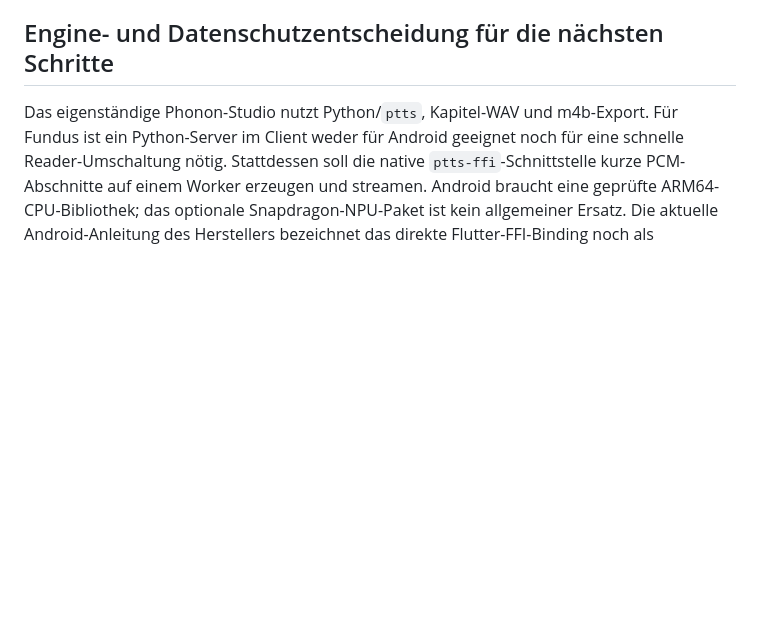
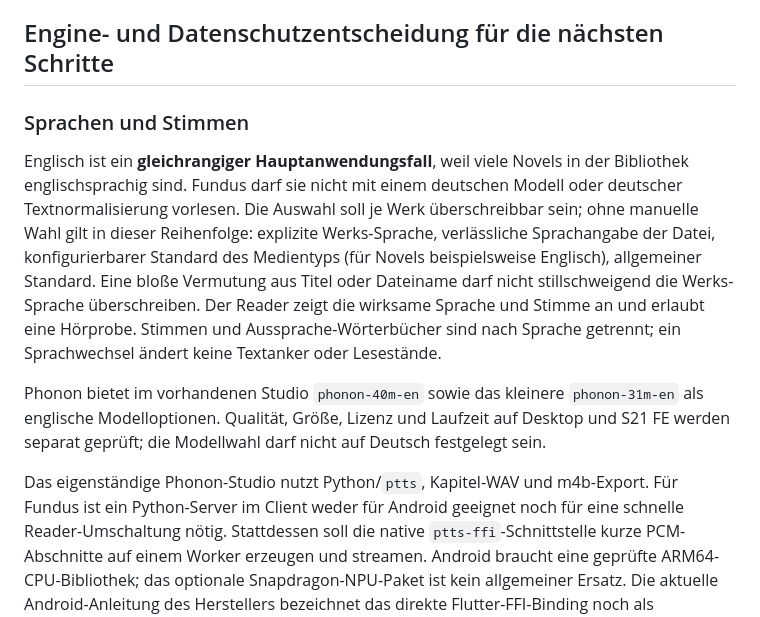
Before and after one commit to Fenron-dev/Fundus2, a Markdown page: docs/PHONON_TTS_2026-10.md, the part around the change. Rendered like a GitHub page; blank space fills up the shorter version.

Commit message:
docs: make English a primary Phonon TTS language

```diff
--- a/docs/PHONON_TTS_2026-10.md
+++ b/docs/PHONON_TTS_2026-10.md
@@ -43,6 +43,24 @@ Geräte-Laufzeittests. Dieser Schritt ist ausdrücklich noch nicht benutzbar.
 
 ## Engine- und Datenschutzentscheidung für die nächsten Schritte
 
+### Sprachen und Stimmen
+
+Englisch ist ein **gleichrangiger Hauptanwendungsfall**, weil viele Novels in
+der Bibliothek englischsprachig sind. Fundus darf sie nicht mit einem deutschen
+Modell oder deutscher Textnormalisierung vorlesen. Die Auswahl soll je Werk
+überschreibbar sein; ohne manuelle Wahl gilt in dieser Reihenfolge: explizite
+Werks-Sprache, verlässliche Sprachangabe der Datei, konfigurierbarer Standard
+des Medientyps (für Novels beispielsweise Englisch), allgemeiner Standard.
+Eine bloße Vermutung aus Titel oder Dateiname darf nicht stillschweigend die
+Werks-Sprache überschreiben. Der Reader zeigt die wirksame Sprache und Stimme
+an und erlaubt eine Hörprobe. Stimmen und Aussprache-Wörterbücher sind nach
+Sprache getrennt; ein Sprachwechsel ändert keine Textanker oder Lesestände.
+
+Phonon bietet im vorhandenen Studio `phonon-40m-en` sowie das kleinere
+`phonon-31m-en` als englische Modelloptionen. Qualität, Größe, Lizenz und
+Laufzeit auf Desktop und S21 FE werden separat geprüft; die Modellwahl darf
+nicht auf Deutsch festgelegt sein.
+
 Das eigenständige Phonon-Studio nutzt Python/`ptts`, Kapitel-WAV und m4b-Export.
 Für Fundus ist ein Python-Server im Client weder für Android geeignet noch für
 eine schnelle Reader-Umschaltung nötig. Stattdessen soll die native
```
